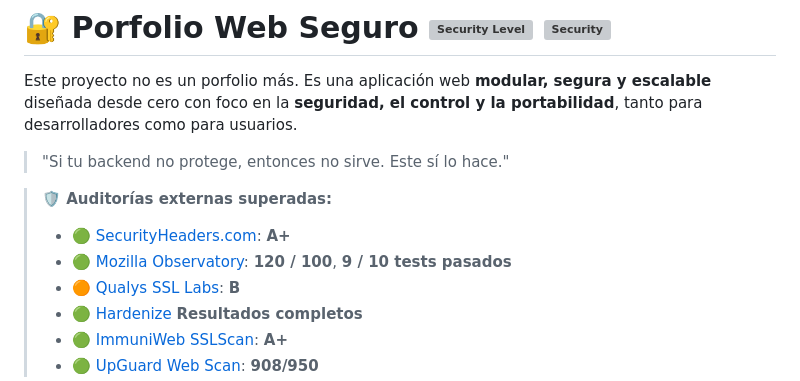
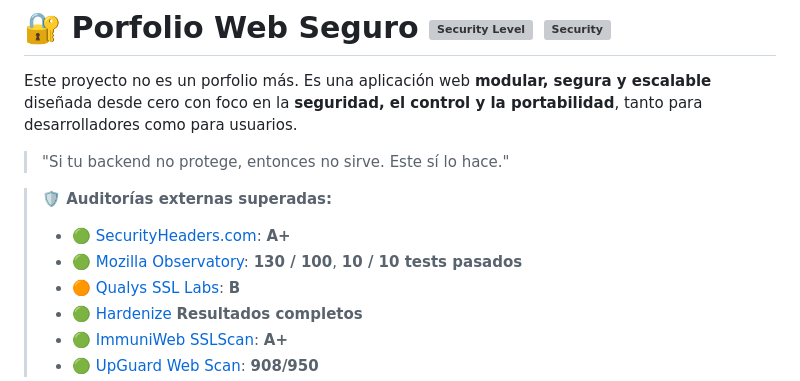
Before and after one commit to dav-tech-work/porfolio, a Markdown page: README.md, the part around the change. Drawn GitHub-style; grey boxes are pictures that could not be loaded.

```diff
--- a/README.md
+++ b/README.md
@@ -8,7 +8,7 @@ Este proyecto no es un porfolio más. Es una aplicación web **modular, segura y
 > **🛡️ Auditorías externas superadas:**
 >
 > * 🟢 [SecurityHeaders.com](https://securityheaders.com): **A+**
-> * 🟢 [Mozilla Observatory](https://observatory.mozilla.org): **120 / 100**, **9 / 10 tests pasados**
+> * 🟢 [Mozilla Observatory](https://observatory.mozilla.org): **130 / 100**, **10 / 10 tests pasados**
 > * 🟠 [Qualys SSL Labs](https://www.ssllabs.com/ssltest/index.html): **B**
 > * 🟢 [Hardenize](https://www.hardenize.com/report/daniel-arribas-velazquez.dav-tech.work/1750704715) **Resultados completos**
 > * 🟢 [ImmuniWeb SSLScan](https://www.immuniweb.com/ssl/): **A+**
```
